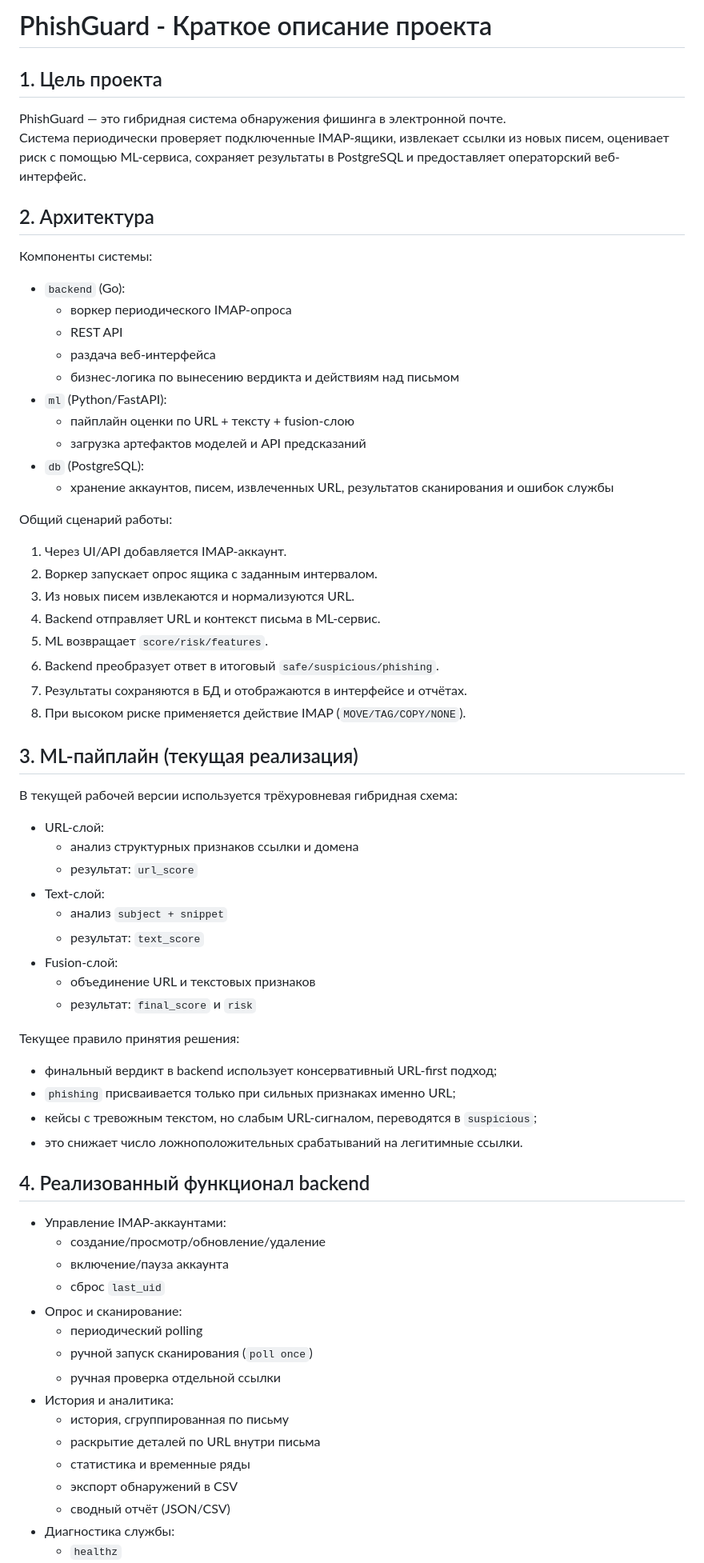
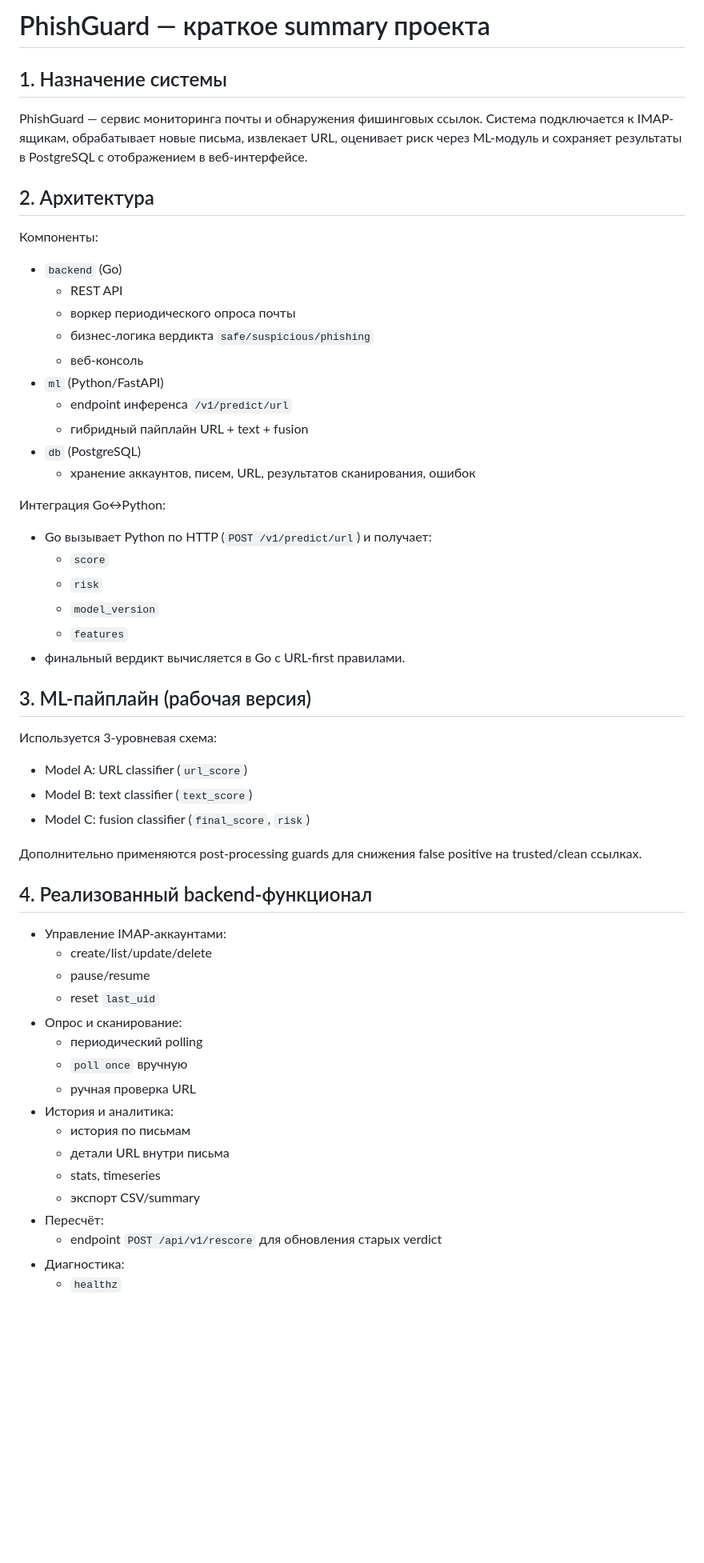
Before and after one commit to ariramp/phishguard, a Markdown page: SUMMARY.md, the part around one of its changes. Shown at 80% size. GitHub-like rendering; blank space fills up the shorter version.

Commit message:
обновление контекста

```diff
--- a/SUMMARY.md
+++ b/SUMMARY.md
@@ -1,72 +1,60 @@
-# PhishGuard - Краткое описание проекта
+# PhishGuard — краткое summary проекта
 
-## 1. Цель проекта
+## 1. Назначение системы
 
-PhishGuard — это гибридная система обнаружения фишинга в электронной почте.
-Система периодически проверяет подключенные IMAP-ящики, извлекает ссылки из новых писем, оценивает риск с помощью ML-сервиса, сохраняет результаты в PostgreSQL и предоставляет операторский веб-интерфейс.
+PhishGuard — сервис мониторинга почты и обнаружения фишинговых ссылок.
+Система подключается к IMAP-ящикам, обрабатывает новые письма, извлекает URL, оценивает риск через ML-модуль и сохраняет результаты в PostgreSQL с отображением в веб-интерфейсе.
 
 ## 2. Архитектура
 
-Компоненты системы:
+Компоненты:
 
-- `backend` (Go):
-  - воркер периодического IMAP-опроса
+- `backend` (Go)
   - REST API
-  - раздача веб-интерфейса
-  - бизнес-логика по вынесению вердикта и действиям над письмом
-- `ml` (Python/FastAPI):
-  - пайплайн оценки по URL + тексту + fusion-слою
-  - загрузка артефактов моделей и API предсказаний
-- `db` (PostgreSQL):
-  - хранение аккаунтов, писем, извлеченных URL, результатов сканирования и ошибок службы
+  - воркер периодического опроса почты
+  - бизнес-логика вердикта `safe/suspicious/phishing`
+  - веб-консоль
+- `ml` (Python/FastAPI)
+  - endpoint инференса `/v1/predict/url`
+  - гибридный пайплайн URL + text + fusion
+- `db` (PostgreSQL)
+  - хранение аккаунтов, писем, URL, результатов сканирования, ошибок
 
-Общий сценарий работы:
+Интеграция Go↔Python:
 
-1. Через UI/API добавляется IMAP-аккаунт.
-2. Воркер запускает опрос ящика с заданным интервалом.
-3. Из новых писем извлекаются и нормализуются URL.
-4. Backend отправляет URL и контекст письма в ML-сервис.
-5. ML возвращает `score/risk/features`.
-6. Backend преобразует ответ в итоговый `safe/suspicious/phishing`.
-7. Результаты сохраняются в БД и отображаются в интерфейсе и отчётах.
-8. При высоком риске применяется действие IMAP (`MOVE/TAG/COPY/NONE`).
+- Go вызывает Python по HTTP (`POST /v1/predict/url`) и получает:
+  - `score`
+  - `risk`
+  - `model_version`
+  - `features`
+- финальный вердикт вычисляется в Go с URL-first правилами.
 
-## 3. ML-пайплайн (текущая реализация)
+## 3. ML-пайплайн (рабочая версия)
 
-В текущей рабочей версии используется трёхуровневая гибридная схема:
+Используется 3-уровневая схема:
 
-- URL-слой:
-  - анализ структурных признаков ссылки и домена
-  - результат: `url_score`
-- Text-слой:
-  - анализ `subject + snippet`
-  - результат: `text_score`
-- Fusion-слой:
-  - объединение URL и текстовых признаков
-  - результат: `final_score` и `risk`
+- Model A: URL classifier (`url_score`)
+- Model B: text classifier (`text_score`)
+- Model C: fusion classifier (`final_score`, `risk`)
 
-Текущее правило принятия решения:
+Дополнительно применяются post-processing guards для снижения false positive на trusted/clean ссылках.
 
-- финальный вердикт в backend использует консервативный URL-first подход;
-- `phishing` присваивается только при сильных признаках именно URL;
-- кейсы с тревожным текстом, но слабым URL-сигналом, переводятся в `suspicious`;
-- это снижает число ложноположительных срабатываний на легитимные ссылки.
-
-## 4. Реализованный функционал backend
+## 4. Реализованный backend-функционал
 
 - Управление IMAP-аккаунтами:
-  - создание/просмотр/обновление/удаление
-  - включение/пауза аккаунта
-  - сброс `last_uid`
+  - create/list/update/delete
+  - pause/resume
+  - reset `last_uid`
 - Опрос и сканирование:
   - периодический polling
-  - ручной запуск сканирования (`poll once`)
-  - ручная проверка отдельной ссылки
+  - `poll once` вручную
+  - ручная проверка URL
 - История и аналитика:
-  - история, сгруппированная по письму
-  - раскрытие деталей по URL внутри письма
-  - статистика и временные ряды
-  - экспорт обнаружений в CSV
-  - сводный отчёт (JSON/CSV)
-- Диагностика службы:
+  - история по письмам
+  - детали URL внутри письма
+  - stats, timeseries
+  - экспорт CSV/summary
+- Пересчёт:
+  - endpoint `POST /api/v1/rescore` для обновления старых verdict
+- Диагностика:
   - `healthz`
```
Also changed, not shown: other parts of SUMMARY.md (+39 -41 lines).
